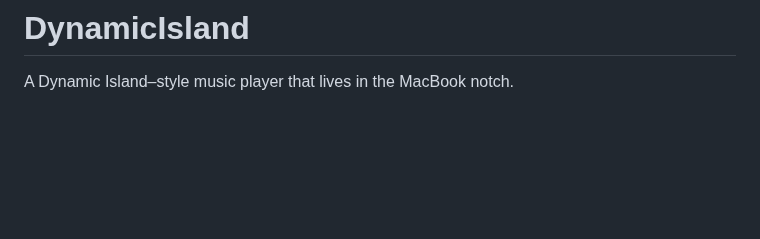
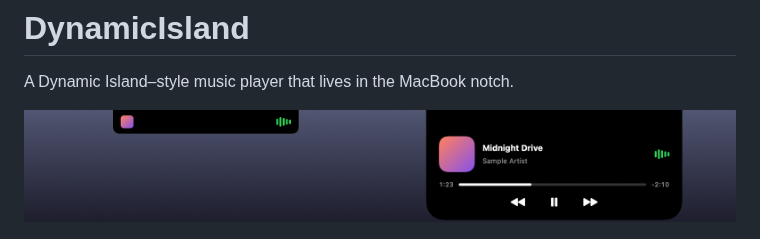
Before and after one commit to podvers-cell/DynamicIsland, a Markdown page: README.md, the part around the change. Rendered like a GitHub page; pictures changed too: docs/screenshot.png (added); blank space fills up the shorter version.

Commit message:
Add island screenshot to README
Co-Authored-By: Claude Opus 5.5 <noreply@anthropic.com>

```diff
--- a/README.md
+++ b/README.md
@@ -1,6 +1,8 @@
 # DynamicIsland
 
 A Dynamic Island–style music player that lives in the MacBook notch.
+
+![DynamicIsland: compact and expanded](docs/screenshot.png)
 
 ![icon](https://github.com/podvers-cell/DynamicIsland/raw/main/docs/icon.png)
 
```
